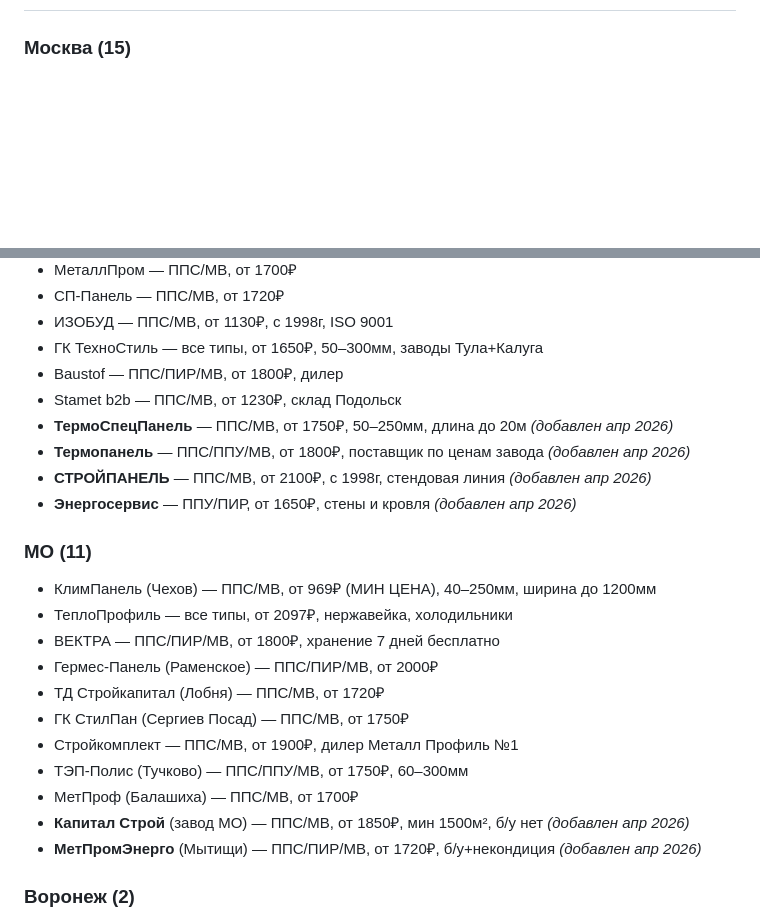
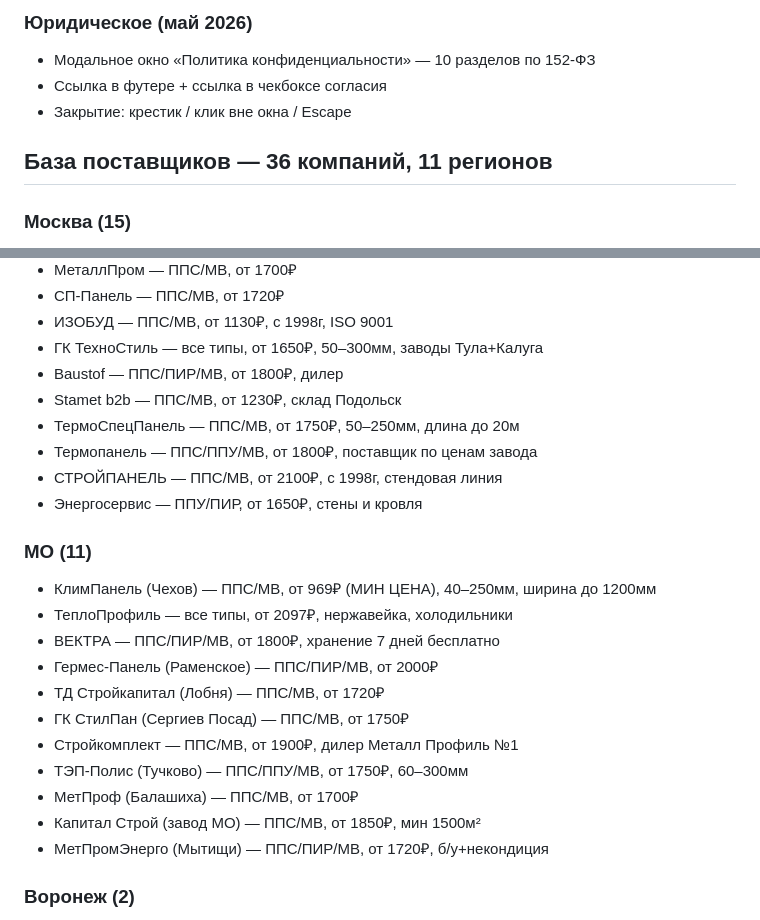
Before and after one commit to chase32167/sandwich-cfo, a Markdown page: CONTEXT.md, 2 parts joined by grey strips. Drawn GitHub-style; blank space fills up the shorter version.

```diff
--- a/CONTEXT.md
+++ b/CONTEXT.md
@@ -28,3 +65,9 @@
+### Юридическое (май 2026)
+- Модальное окно «Политика конфиденциальности» — 10 разделов по 152-ФЗ
+- Ссылка в футере + ссылка в чекбоксе согласия
+- Закрытие: крестик / клик вне окна / Escape
+
+## База поставщиков — 36 компаний, 11 регионов
 
 ### Москва (15)
 - DoorHan — все типы, от 1890₽, 30–250мм, заводы Можайск+Воронеж
@@ -38,10 +81,10 @@
 - ГК ТехноСтиль — все типы, от 1650₽, 50–300мм, заводы Тула+Калуга
 - Baustof — ППС/ПИР/МВ, от 1800₽, дилер
 - Stamet b2b — ППС/МВ, от 1230₽, склад Подольск
-- **ТермоСпецПанель** — ППС/МВ, от 1750₽, 50–250мм, длина до 20м *(добавлен апр 2026)*
-- **Термопанель** — ППС/ППУ/МВ, от 1800₽, поставщик по ценам завода *(добавлен апр 2026)*
-- **СТРОЙПАНЕЛЬ** — ППС/МВ, от 2100₽, с 1998г, стендовая линия *(добавлен апр 2026)*
-- **Энергосервис** — ППУ/ПИР, от 1650₽, стены и кровля *(добавлен апр 2026)*
+- ТермоСпецПанель — ППС/МВ, от 1750₽, 50–250мм, длина до 20м
+- Термопанель — ППС/ППУ/МВ, от 1800₽, поставщик по ценам завода
+- СТРОЙПАНЕЛЬ — ППС/МВ, от 2100₽, с 1998г, стендовая линия
+- Энергосервис — ППУ/ПИР, от 1650₽, стены и кровля
 
 ### МО (11)
 - КлимПанель (Чехов) — ППС/МВ, от 969₽ (МИН ЦЕНА), 40–250мм, ширина до 1200мм
@@ -53,8 +96,8 @@
 - Стройкомплект — ППС/МВ, от 1900₽, дилер Металл Профиль №1
 - ТЭП-Полис (Тучково) — ППС/ППУ/МВ, от 1750₽, 60–300мм
 - МетПроф (Балашиха) — ППС/МВ, от 1700₽
-- **Капитал Строй** (завод МО) — ППС/МВ, от 1850₽, мин 1500м², б/у нет *(добавлен апр 2026)*
-- **МетПромЭнерго** (Мытищи) — ППС/ПИР/МВ, от 1720₽, б/у+некондиция *(добавлен апр 2026)*
+- Капитал Строй (завод МО) — ППС/МВ, от 1850₽, мин 1500м²
+- МетПромЭнерго (Мытищи) — ППС/ПИР/МВ, от 1720₽, б/у+некондиция
 
 ### Воронеж (2)
 - СтальПрофильГрупп — ППС/МВ, от 1360₽
```
Also changed, not shown: other parts of CONTEXT.md (+81 -36 lines).
